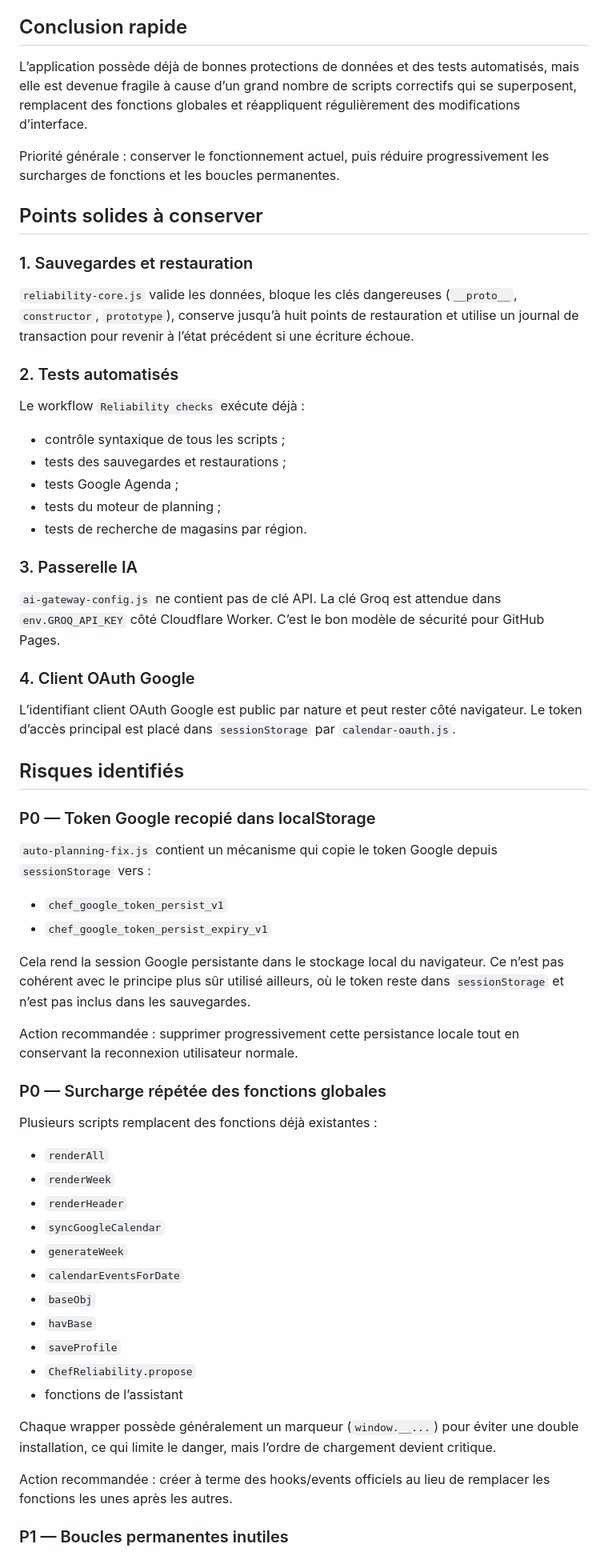
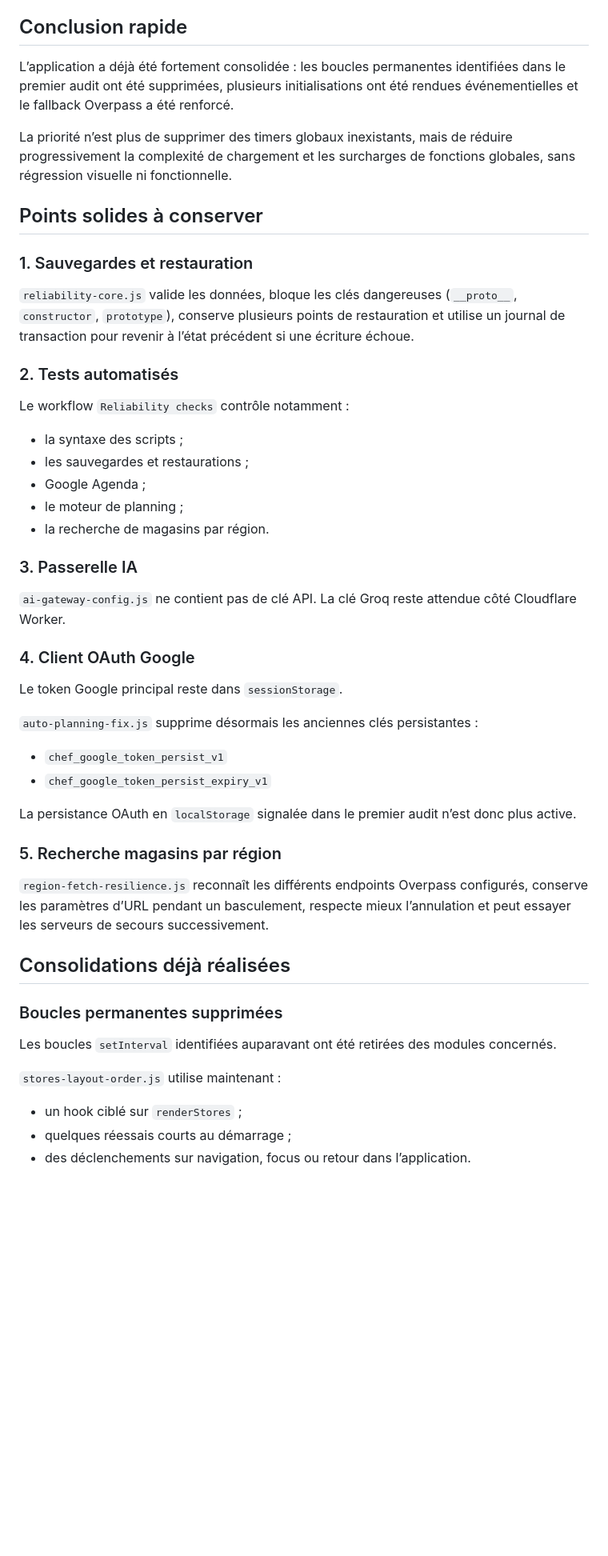
Before and after one commit to REDNEWT69/Chef-Secteur, a Markdown page: AUDIT_STABILITE.md, the part around one of its changes. Shown at 80% size. Rendered like a GitHub page; blank space fills up the shorter version.

```diff
--- a/AUDIT_STABILITE.md
+++ b/AUDIT_STABILITE.md
@@ -6,66 +6,54 @@ Objectif : inventorier les risques techniques actuels sans modifier le comportem
 
 ## Conclusion rapide
 
-L’application possède déjà de bonnes protections de données et des tests automatisés, mais elle est devenue fragile à cause d’un grand nombre de scripts correctifs qui se superposent, remplacent des fonctions globales et réappliquent régulièrement des modifications d’interface.
+L’application a déjà été fortement consolidée : les boucles permanentes identifiées dans le premier audit ont été supprimées, plusieurs initialisations ont été rendues événementielles et le fallback Overpass a été renforcé.
 
-Priorité générale : conserver le fonctionnement actuel, puis réduire progressivement les surcharges de fonctions et les boucles permanentes.
+La priorité n’est plus de supprimer des timers globaux inexistants, mais de réduire progressivement la complexité de chargement et les surcharges de fonctions globales, sans régression visuelle ni fonctionnelle.
 
 ## Points solides à conserver
 
 ### 1. Sauvegardes et restauration
 
-`reliability-core.js` valide les données, bloque les clés dangereuses (`__proto__`, `constructor`, `prototype`), conserve jusqu’à huit points de restauration et utilise un journal de transaction pour revenir à l’état précédent si une écriture échoue.
+`reliability-core.js` valide les données, bloque les clés dangereuses (`__proto__`, `constructor`, `prototype`), conserve plusieurs points de restauration et utilise un journal de transaction pour revenir à l’état précédent si une écriture échoue.
 
 ### 2. Tests automatisés
 
-Le workflow `Reliability checks` exécute déjà :
+Le workflow `Reliability checks` contrôle notamment :
 
-- contrôle syntaxique de tous les scripts ;
-- tests des sauvegardes et restaurations ;
-- tests Google Agenda ;
-- tests du moteur de planning ;
-- tests de recherche de magasins par région.
+- la syntaxe des scripts ;
+- les sauvegardes et restaurations ;
+- Google Agenda ;
+- le moteur de planning ;
+- la recherche de magasins par région.
 
 ### 3. Passerelle IA
 
-`ai-gateway-config.js` ne contient pas de clé API. La clé Groq est attendue dans `env.GROQ_API_KEY` côté Cloudflare Worker. C’est le bon modèle de sécurité pour GitHub Pages.
+`ai-gateway-config.js` ne contient pas de clé API. La clé Groq reste attendue côté Cloudflare Worker.
 
 ### 4. Client OAuth Google
 
-L’identifiant client OAuth Google est public par nature et peut rester côté navigateur. Le token d’accès principal est placé dans `sessionStorage` par `calendar-oauth.js`.
+Le token Google principal reste dans `sessionStorage`.
 
-## Risques identifiés
-
-### P0 — Token Google recopié dans localStorage
-
-`auto-planning-fix.js` contient un mécanisme qui copie le token Google depuis `sessionStorage` vers :
+`auto-planning-fix.js` supprime désormais les anciennes clés persistantes :
 
 - `chef_google_token_persist_v1`
 - `chef_google_token_persist_expiry_v1`
 
-Cela rend la session Google persistante dans le stockage local du navigateur. Ce n’est pas cohérent avec le principe plus sûr utilisé ailleurs, où le token reste dans `sessionStorage` et n’est pas inclus dans les sauvegardes.
+La persistance OAuth en `localStorage` signalée dans le premier audit n’est donc plus active.
 
-Action recommandée : supprimer progressivement cette persistance locale tout en conservant la reconnexion utilisateur normale.
+### 5. Recherche magasins par région
 
-### P0 — Surcharge répétée des fonctions globales
+`region-fetch-resilience.js` reconnaît les différents endpoints Overpass configurés, conserve les paramètres d’URL pendant un basculement, respecte mieux l’annulation et peut essayer les serveurs de secours successivement.
 
-Plusieurs scripts remplacent des fonctions déjà existantes :
+## Consolidations déjà réalisées
 
-- `renderAll`
-- `renderWeek`
-- `renderHeader`
-- `syncGoogleCalendar`
-- `generateWeek`
-- `calendarEventsForDate`
-- `baseObj`
-- `havBase`
-- `saveProfile`
-- `ChefReliability.propose`
-- fonctions de l’assistant
+### Boucles permanentes supprimées
 
-Chaque wrapper possède généralement un marqueur (`window.__...`) pour éviter une double installation, ce qui limite le danger, mais l’ordre de chargement devient critique.
+Les boucles `setInterval` identifiées auparavant ont été retirées des modules concernés.
 
-Action recommandée : créer à terme des hooks/events officiels au lieu de remplacer les fonctions les unes après les autres.
+`stores-layout-order.js` utilise maintenant :
 
-### P1 — Boucles permanentes inutiles
+- un hook ciblé sur `renderStores` ;
+- quelques réessais courts au démarrage ;
+- des déclenchements sur navigation, focus ou retour dans l’application.
 
```
Also changed, not shown: other parts of AUDIT_STABILITE.md (+44 -53 lines).
